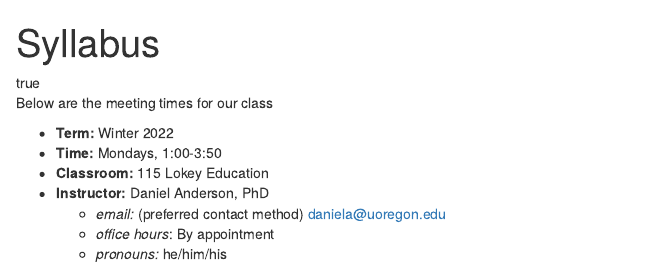
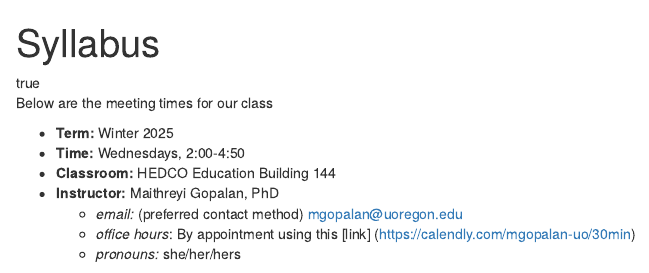
Before and after one commit to maithgopalan/c2-dataviz-2025, an R Markdown document (content/syllabus/index.Rmarkdown): the page in a window 1100 px wide, from its top. Rendered offline with R 4.5, knitr and Pandoc, with nearby package versions; some code elsewhere in the file could not run offline.

Commit message:
Update syllabus for Winter 2025

```diff
--- a/content/syllabus/index.Rmarkdown
+++ b/content/syllabus/index.Rmarkdown
@@ -15,13 +15,13 @@ knitr::opts_chunk$set(message = FALSE,
 
 Below are the meeting times for our class
 
-* **Term:** Winter 2022
-* **Time:** Mondays, 1:00-3:50
-* **Classroom:** 115 Lokey Education
-* **Instructor:** Daniel Anderson, PhD
-  + *email:* (preferred contact method) [daniela@uoregon.edu](mailto:daniela@uoregon.edu)
-  + *office hours*: By appointment
-  + *pronouns:* he/him/his
+* **Term:** Winter 2025
+* **Time:** Wednesdays, 2:00-4:50
+* **Classroom:** HEDCO Education Building 144
+* **Instructor:** Maithreyi Gopalan, PhD
+  + *email:* (preferred contact method) [mgopalan@uoregon.edu](mailto:mgopalan@uoregon.edu)
+  + *office hours*: By appointment using this [link] (https://calendly.com/mgopalan-uo/30min)
+  + *pronouns:* she/her/hers
 
 </div>
 
```
